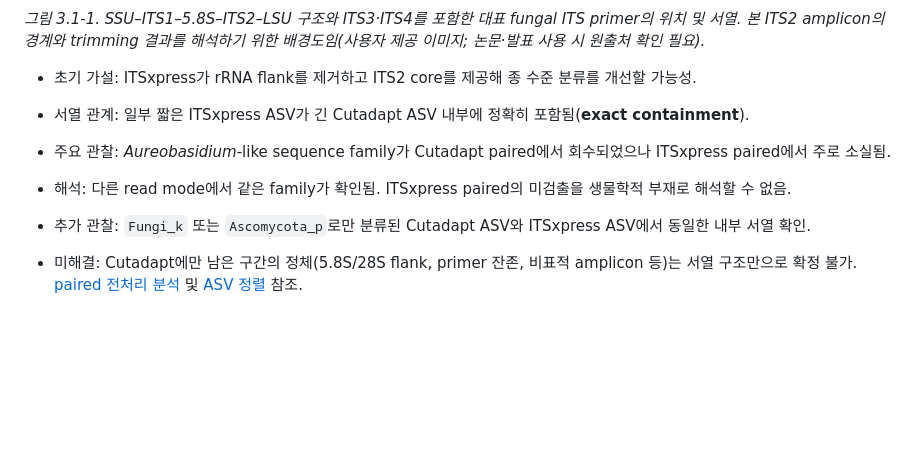
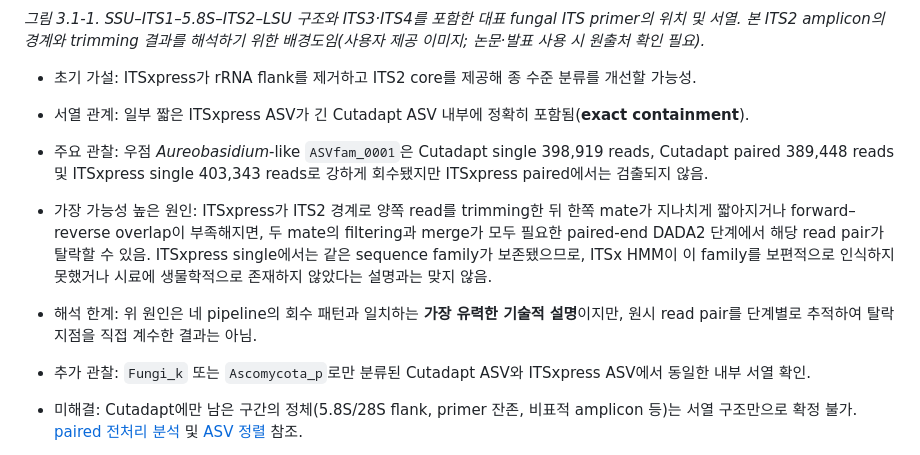
Before and after one commit to KitHubb/Lab_Test_ITS2_2061015, a Markdown page: README.md, the part around the change. Drawn GitHub-style; blank space fills up the shorter version.

Commit message:
Explain Aureobasidium loss in paired ITSxpress

```diff
--- a/README.md
+++ b/README.md
@@ -66,8 +66,9 @@
 
 - 초기 가설: ITSxpress가 rRNA flank를 제거하고 ITS2 core를 제공해 종 수준 분류를 개선할 가능성.
 - 서열 관계: 일부 짧은 ITSxpress ASV가 긴 Cutadapt ASV 내부에 정확히 포함됨(**exact containment**).
-- 주요 관찰: *Aureobasidium*-like sequence family가 Cutadapt paired에서 회수되었으나 ITSxpress paired에서 주로 소실됨.
-- 해석: 다른 read mode에서 같은 family가 확인됨. ITSxpress paired의 미검출을 생물학적 부재로 해석할 수 없음.
+- 주요 관찰: 우점 *Aureobasidium*-like `ASVfam_0001`은 Cutadapt single 398,919 reads, Cutadapt paired 389,448 reads 및 ITSxpress single 403,343 reads로 강하게 회수됐지만 ITSxpress paired에서는 검출되지 않음.
+- 가장 가능성 높은 원인: ITSxpress가 ITS2 경계로 양쪽 read를 trimming한 뒤 한쪽 mate가 지나치게 짧아지거나 forward–reverse overlap이 부족해지면, 두 mate의 filtering과 merge가 모두 필요한 paired-end DADA2 단계에서 해당 read pair가 탈락할 수 있음. ITSxpress single에서는 같은 sequence family가 보존됐으므로, ITSx HMM이 이 family를 보편적으로 인식하지 못했거나 시료에 생물학적으로 존재하지 않았다는 설명과는 맞지 않음.
+- 해석 한계: 위 원인은 네 pipeline의 회수 패턴과 일치하는 **가장 유력한 기술적 설명**이지만, 원시 read pair를 단계별로 추적하여 탈락 지점을 직접 계수한 결과는 아님.
 
 - 추가 관찰: `Fungi_k` 또는 `Ascomycota_p`로만 분류된 Cutadapt ASV와 ITSxpress ASV에서 동일한 내부 서열 확인.
 - 미해결: Cutadapt에만 남은 구간의 정체(5.8S/28S flank, primer 잔존, 비표적 amplicon 등)는 서열 구조만으로 확정 불가. [paired 전처리 분석](01_Preprocessing.Rmd) 및 [ASV 정렬](01c_Fungi_k_Ascomycota_p_sequence_alignment.Rmd) 참조.
```
